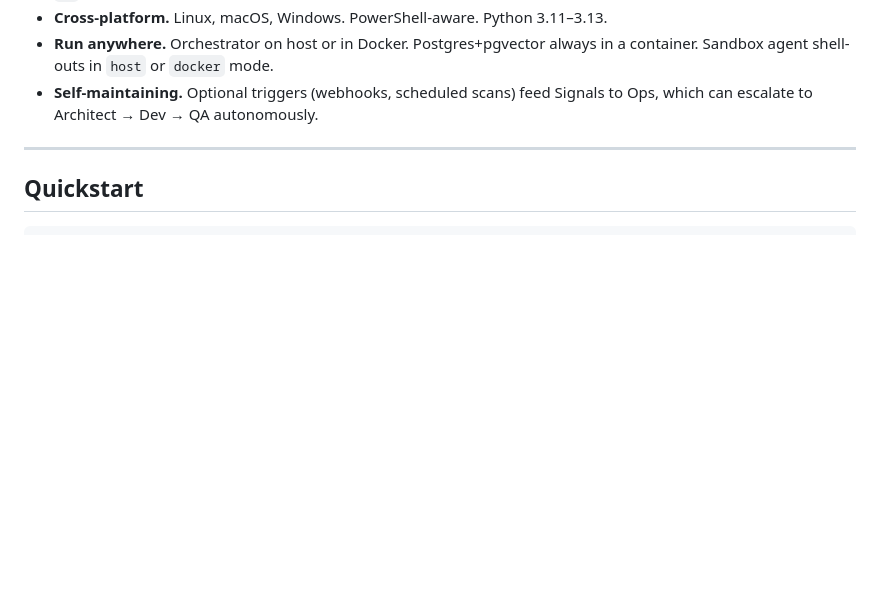
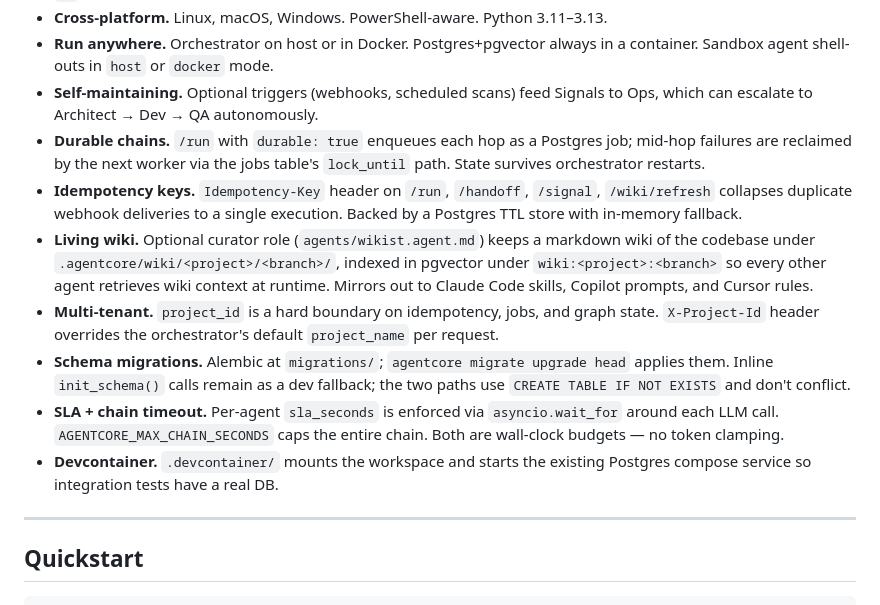
Before and after one commit to m1rl0k/agent-core-orchestrator, a Markdown page: README.md, the part around one of its changes. Drawn GitHub-style; blank space fills up the shorter version.

```diff
--- a/README.md
+++ b/README.md
@@ -39,6 +39,29 @@ through a thin FastAPI orchestrator — universally, on any codebase, on any OS.
   always in a container. Sandbox agent shell-outs in `host` or `docker` mode.
 - **Self-maintaining.** Optional triggers (webhooks, scheduled scans) feed
   Signals to Ops, which can escalate to Architect → Dev → QA autonomously.
+- **Durable chains.** `/run` with `durable: true` enqueues each hop as a
+  Postgres job; mid-hop failures are reclaimed by the next worker via the
+  jobs table's `lock_until` path. State survives orchestrator restarts.
+- **Idempotency keys.** `Idempotency-Key` header on `/run`, `/handoff`,
+  `/signal`, `/wiki/refresh` collapses duplicate webhook deliveries to a
+  single execution. Backed by a Postgres TTL store with in-memory fallback.
+- **Living wiki.** Optional curator role (`agents/wikist.agent.md`) keeps a
+  markdown wiki of the codebase under `.agentcore/wiki/<project>/<branch>/`,
+  indexed in pgvector under `wiki:<project>:<branch>` so every other agent
+  retrieves wiki context at runtime. Mirrors out to Claude Code skills,
+  Copilot prompts, and Cursor rules.
+- **Multi-tenant.** `project_id` is a hard boundary on idempotency, jobs,
+  and graph state. `X-Project-Id` header overrides the orchestrator's
+  default `project_name` per request.
+- **Schema migrations.** Alembic at `migrations/`; `agentcore migrate
+  upgrade head` applies them. Inline `init_schema()` calls remain as a dev
+  fallback; the two paths use `CREATE TABLE IF NOT EXISTS` and don't
+  conflict.
+- **SLA + chain timeout.** Per-agent `sla_seconds` is enforced via
+  `asyncio.wait_for` around each LLM call. `AGENTCORE_MAX_CHAIN_SECONDS`
+  caps the entire chain. Both are wall-clock budgets — no token clamping.
+- **Devcontainer.** `.devcontainer/` mounts the workspace and starts the
+  existing Postgres compose service so integration tests have a real DB.
 
 ---
 
```
Also changed, not shown: other parts of README.md (+60 -0 lines).
